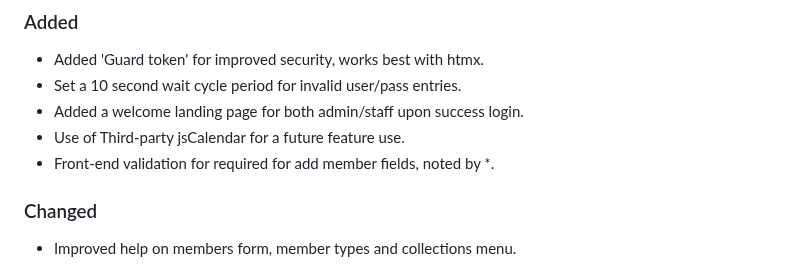
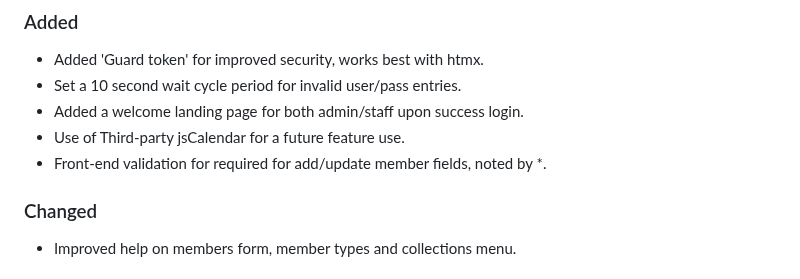
Before and after one commit to dtr-kalfer/burauenbiblio, a Markdown page: CHANGELOG.md, the part around the change. GitHub-like rendering.

Commit message:
docs: updated CHANGELOG.md to include current improvement.

```diff
--- a/CHANGELOG.md
+++ b/CHANGELOG.md
@@ -15,7 +15,7 @@ Guide:
 - Set a 10 second wait cycle period for invalid user/pass entries.
 - Added a welcome landing page for both admin/staff upon success login.
 - Use of Third-party jsCalendar for a future feature use.
-- Front-end validation for required for add member fields, noted by *.
+- Front-end validation for required for add/update member fields, noted by *.
 
 ### Changed
 - Improved help on members form, member types and collections menu.
```
